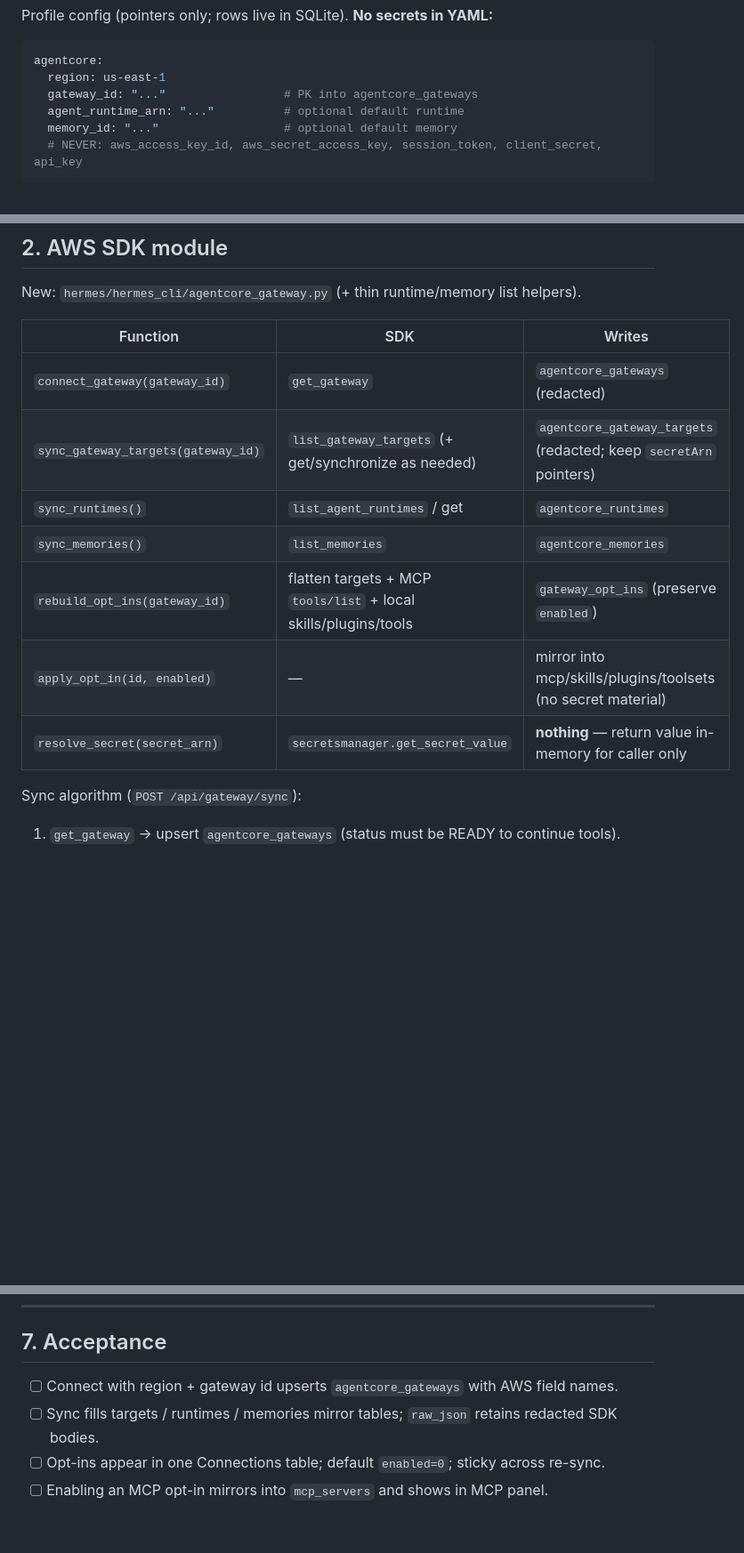
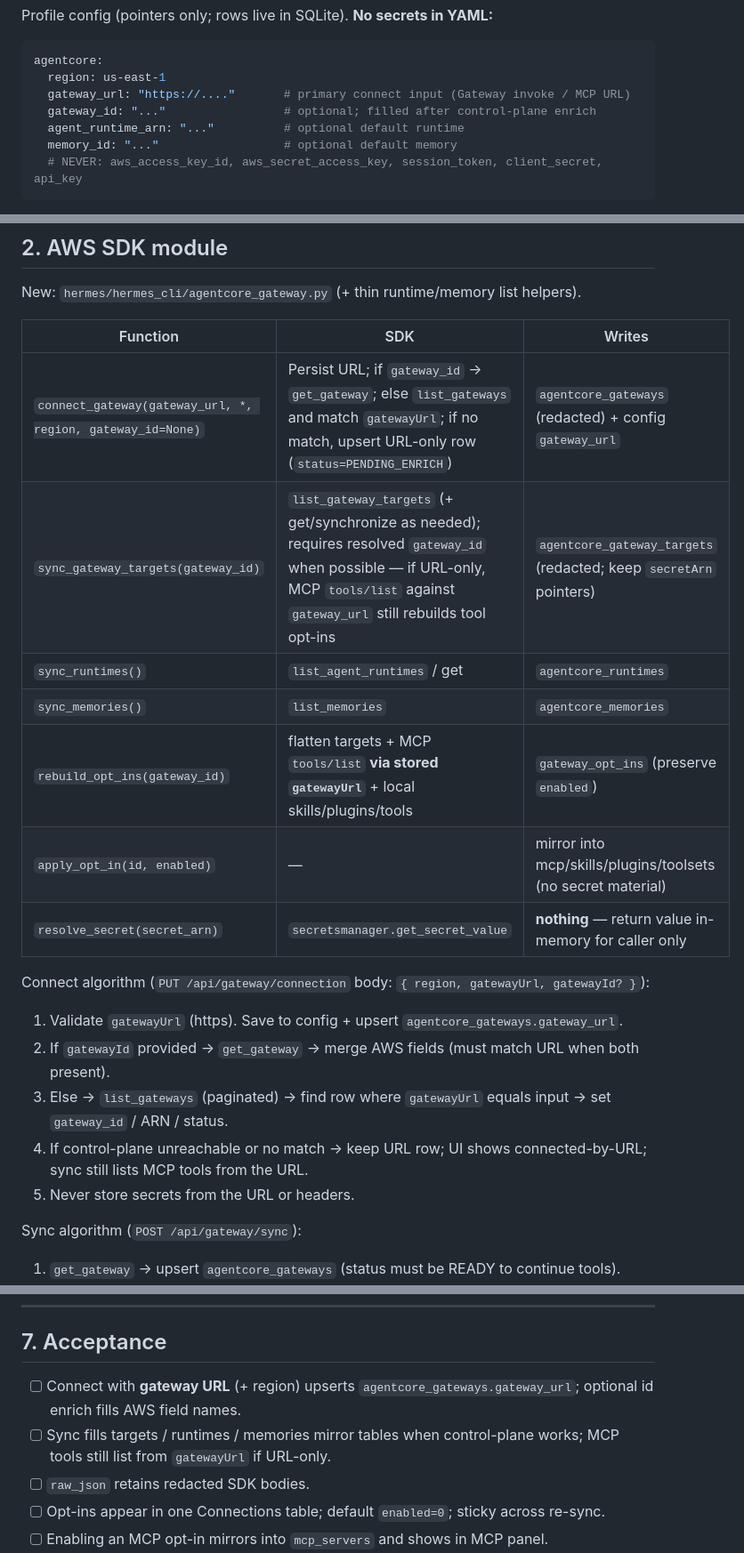
Before and after one commit to dineshreddymeka/agent-marko-hermes, a Markdown page: docs/marko-ui-features/BEDROCK_AGENTCORE_INTEGRATION.md, 3 parts joined by grey strips. Shown at 89% size. GitHub-like rendering; blank space fills up the shorter version.

Commit message:
docs: connect AgentCore Gateway with gatewayUrl first
Primary Connections input is gateway URL (+ region); optional gateway id
enrich via control-plane; MCP tools/list works from stored URL.

Co-authored-by: Dineshreddymeka <dineshreddymeka@users.noreply.github.com>

````diff
--- a/docs/marko-ui-features/BEDROCK_AGENTCORE_INTEGRATION.md
+++ b/docs/marko-ui-features/BEDROCK_AGENTCORE_INTEGRATION.md
@@ -186,7 +187,8 @@ Profile config (pointers only; rows live in SQLite). **No secrets in YAML:**
 ```yaml
 agentcore:
   region: us-east-1
-  gateway_id: "..."                 # PK into agentcore_gateways
+  gateway_url: "https://...."       # primary connect input (Gateway invoke / MCP URL)
+  gateway_id: "..."                 # optional; filled after control-plane enrich
   agent_runtime_arn: "..."          # optional default runtime
   memory_id: "..."                  # optional default memory
   # NEVER: aws_access_key_id, aws_secret_access_key, session_token, client_secret, api_key
@@ -206,13 +208,21 @@ New: `hermes/hermes_cli/agentcore_gateway.py` (+ thin runtime/memory list helper
 
 | Function | SDK | Writes |
 |---|---|---|
-| `connect_gateway(gateway_id)` | `get_gateway` | `agentcore_gateways` (redacted) |
-| `sync_gateway_targets(gateway_id)` | `list_gateway_targets` (+ get/synchronize as needed) | `agentcore_gateway_targets` (redacted; keep `secretArn` pointers) |
+| `connect_gateway(gateway_url, *, region, gateway_id=None)` | Persist URL; if `gateway_id` → `get_gateway`; else `list_gateways` and match `gatewayUrl`; if no match, upsert URL-only row (`status=PENDING_ENRICH`) | `agentcore_gateways` (redacted) + config `gateway_url` |
+| `sync_gateway_targets(gateway_id)` | `list_gateway_targets` (+ get/synchronize as needed); requires resolved `gateway_id` when possible — if URL-only, MCP `tools/list` against `gateway_url` still rebuilds tool opt-ins | `agentcore_gateway_targets` (redacted; keep `secretArn` pointers) |
 | `sync_runtimes()` | `list_agent_runtimes` / get | `agentcore_runtimes` |
 | `sync_memories()` | `list_memories` | `agentcore_memories` |
-| `rebuild_opt_ins(gateway_id)` | flatten targets + MCP `tools/list` + local skills/plugins/tools | `gateway_opt_ins` (preserve `enabled`) |
+| `rebuild_opt_ins(gateway_id)` | flatten targets + MCP `tools/list` **via stored `gatewayUrl`** + local skills/plugins/tools | `gateway_opt_ins` (preserve `enabled`) |
 | `apply_opt_in(id, enabled)` | — | mirror into mcp/skills/plugins/toolsets (no secret material) |
 | `resolve_secret(secret_arn)` | `secretsmanager.get_secret_value` | **nothing** — return value in-memory for caller only |
+
+Connect algorithm (`PUT /api/gateway/connection` body: `{ region, gatewayUrl, gatewayId? }`):
+
+1. Validate `gatewayUrl` (https). Save to config + upsert `agentcore_gateways.gateway_url`.
+2. If `gatewayId` provided → `get_gateway` → merge AWS fields (must match URL when both present).
+3. Else → `list_gateways` (paginated) → find row where `gatewayUrl` equals input → set `gateway_id` / ARN / status.
+4. If control-plane unreachable or no match → keep URL row; UI shows connected-by-URL; sync still lists MCP tools from the URL.
+5. Never store secrets from the URL or headers.
 
 Sync algorithm (`POST /api/gateway/sync`):
 
@@ -286,8 +296,9 @@ Kanban, Profiles, Settings.
 
 ## 7. Acceptance
 
-- [ ] Connect with region + gateway id upserts `agentcore_gateways` with AWS field names.
-- [ ] Sync fills targets / runtimes / memories mirror tables; `raw_json` retains redacted SDK bodies.
+- [ ] Connect with **gateway URL** (+ region) upserts `agentcore_gateways.gateway_url`; optional id enrich fills AWS field names.
+- [ ] Sync fills targets / runtimes / memories mirror tables when control-plane works; MCP tools still list from `gatewayUrl` if URL-only.
+- [ ] `raw_json` retains redacted SDK bodies.
 - [ ] Opt-ins appear in one Connections table; default `enabled=0`; sticky across re-sync.
 - [ ] Enabling an MCP opt-in mirrors into `mcp_servers` and shows in MCP panel.
 - [ ] Enabling a skill opt-in mirrors into skills registry and shows in Skills panel.
````
Also changed, not shown: other parts of docs/marko-ui-features/BEDROCK_AGENTCORE_INTEGRATION.md (+3 -2 lines), docs/marko-ui-features/API_MAPPING.md (+1 -1 lines), docs/marko-ui-features/PANELS.md (+1 -1 lines).
